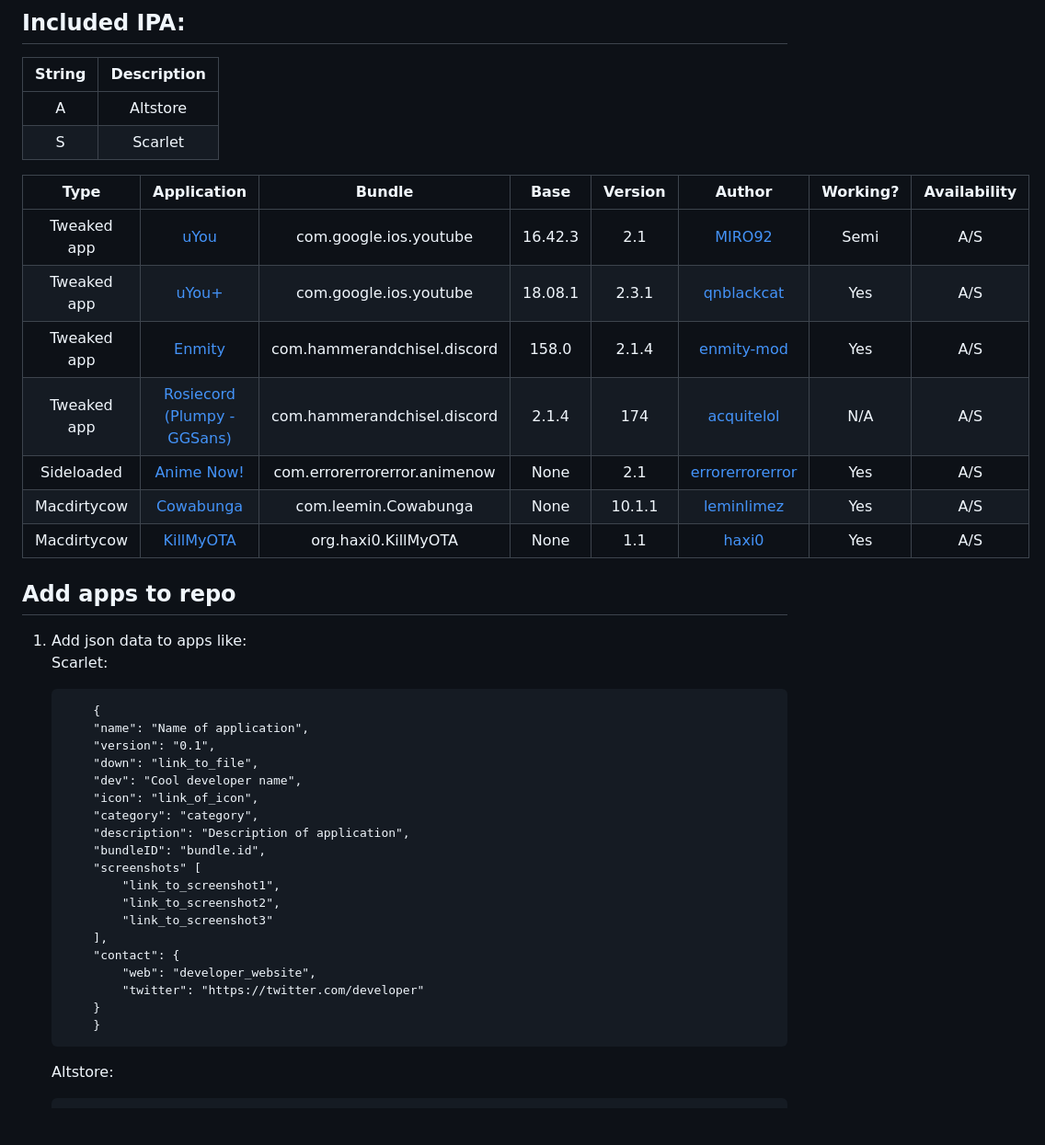
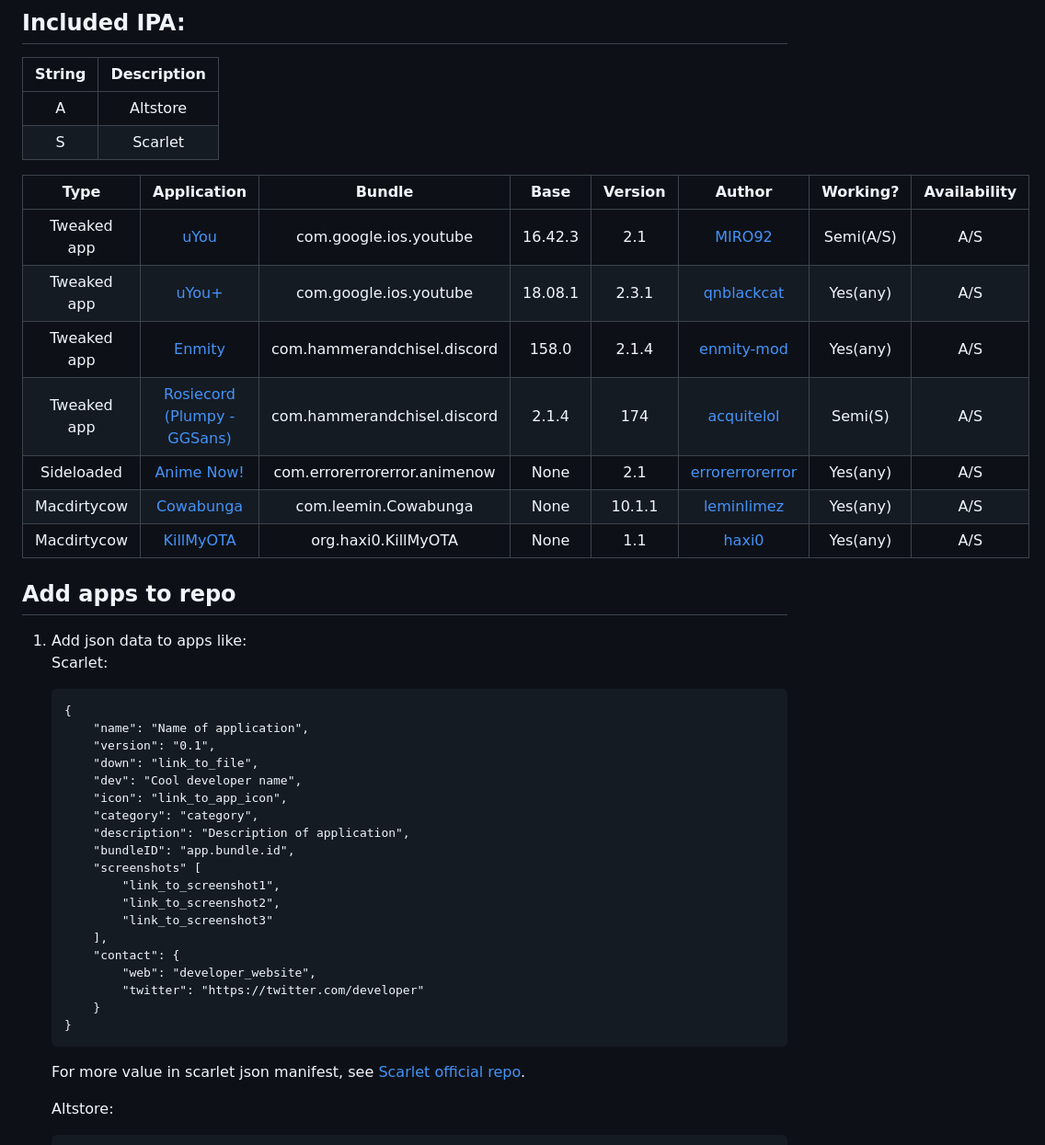
Before and after one commit to azu0609/repo, a Markdown page: README.md, the part around the change printed below. Shown: that part at 92% size. Rendered like a GitHub page; blank space fills up the shorter version.

Commit message:
Update: readme

````diff
--- a/README.md
+++ b/README.md
@@ -10,33 +10,33 @@
 ## Included IPA:
 
 | String | Description |
-|:----:|:-----------:|
+|:------:|:-----------:|
 | A | Altstore |
 | S | Scarlet |
 
 | Type | Application | Bundle | Base | Version | Author | Working? | Availability |
 |:----:|:----------:|:------:|:------------:|:-------:|:------:|:------:|:------:|
-| Tweaked app | [uYou](https://github.com/MiRO92/uYou-for-YouTube) | com.google.ios.youtube | 16.42.3 | 2.1 | [MIRO92](https://github.com/MiRO92) | Semi | A/S |
-| Tweaked app | [uYou+](https://github.com/qnblackcat/uYouPlus) | com.google.ios.youtube | 18.08.1 | 2.3.1 | [qnblackcat](https://github.com/qnblackcat) | Yes | A/S |
-| Tweaked app | [Enmity](https://enmity.app) | com.hammerandchisel.discord | 158.0 | 2.1.4 | [enmity-mod](https://github.com/enmity-mod) | Yes | A/S |
-| Tweaked app | [Rosiecord (Plumpy - GGSans)](https://github.com/acquitelol/rosiecord) | com.hammerandchisel.discord | 2.1.4 | 174 | [acquitelol](https://github.com/acquitelol) | N/A | A/S |
-| Sideloaded | [Anime Now!](https://github.com/AnimeNow-Team/AnimeNow) | com.errorerrorerror.animenow | None | 2.1 | [errorerrorerror](https://github.com/errorerrorerror) | Yes | A/S |
-| Macdirtycow | [Cowabunga](https://github.com/leminlimez/Cowabunga) | com.leemin.Cowabunga | None | 10.1.1 | [leminlimez](https://github.com/leminlimez) | Yes | A/S |
-| Macdirtycow | [KillMyOTA](https://github.com/haxi0/KillMyOTA) | org.haxi0.KillMyOTA | None | 1.1 | [haxi0](https://github.com/haxi0) | Yes | A/S |
+| Tweaked app | [uYou](https://github.com/MiRO92/uYou-for-YouTube) | com.google.ios.youtube | 16.42.3 | 2.1 | [MIRO92](https://github.com/MiRO92) | Semi(A/S) | A/S |
+| Tweaked app | [uYou+](https://github.com/qnblackcat/uYouPlus) | com.google.ios.youtube | 18.08.1 | 2.3.1 | [qnblackcat](https://github.com/qnblackcat) | Yes(any) | A/S |
+| Tweaked app | [Enmity](https://enmity.app) | com.hammerandchisel.discord | 158.0 | 2.1.4 | [enmity-mod](https://github.com/enmity-mod) | Yes(any) | A/S |
+| Tweaked app | [Rosiecord (Plumpy - GGSans)](https://github.com/acquitelol/rosiecord) | com.hammerandchisel.discord | 2.1.4 | 174 | [acquitelol](https://github.com/acquitelol) | Semi(S) | A/S |
+| Sideloaded | [Anime Now!](https://github.com/AnimeNow-Team/AnimeNow) | com.errorerrorerror.animenow | None | 2.1 | [errorerrorerror](https://github.com/errorerrorerror) | Yes(any) | A/S |
+| Macdirtycow | [Cowabunga](https://github.com/leminlimez/Cowabunga) | com.leemin.Cowabunga | None | 10.1.1 | [leminlimez](https://github.com/leminlimez) | Yes(any) | A/S |
+| Macdirtycow | [KillMyOTA](https://github.com/haxi0/KillMyOTA) | org.haxi0.KillMyOTA | None | 1.1 | [haxi0](https://github.com/haxi0) | Yes(any) | A/S |
 
 ## Add apps to repo
 1. Add json data to apps like:
     Scarlet:
     ```
-        {
+    {
         "name": "Name of application",
         "version": "0.1",
         "down": "link_to_file",
         "dev": "Cool developer name",
-        "icon": "link_of_icon",
+        "icon": "link_to_app_icon",
         "category": "category",
         "description": "Description of application",
-        "bundleID": "bundle.id",
+        "bundleID": "app.bundle.id",
         "screenshots" [
             "link_to_screenshot1",
             "link_to_screenshot2",
@@ -46,8 +46,10 @@
             "web": "developer_website",
             "twitter": "https://twitter.com/developer"
         }
-        }
+    }
     ```
+    For more value in scarlet json manifest, see [Scarlet official repo](https://usescarlet.com/scarlet.json).
+
     Altstore:
     ```
     {
````
Also changed, not shown: other parts of README.md (+6 -6 lines).
